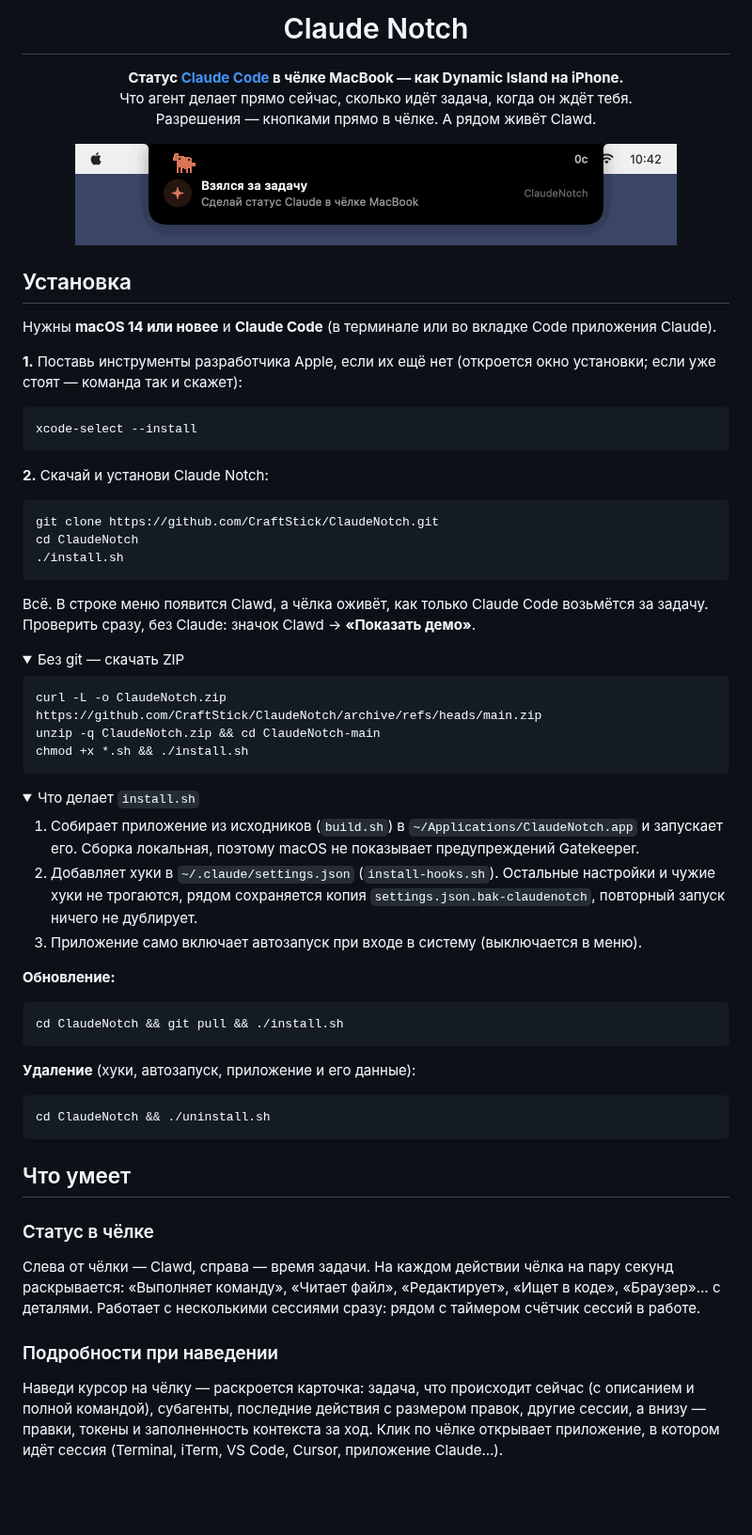
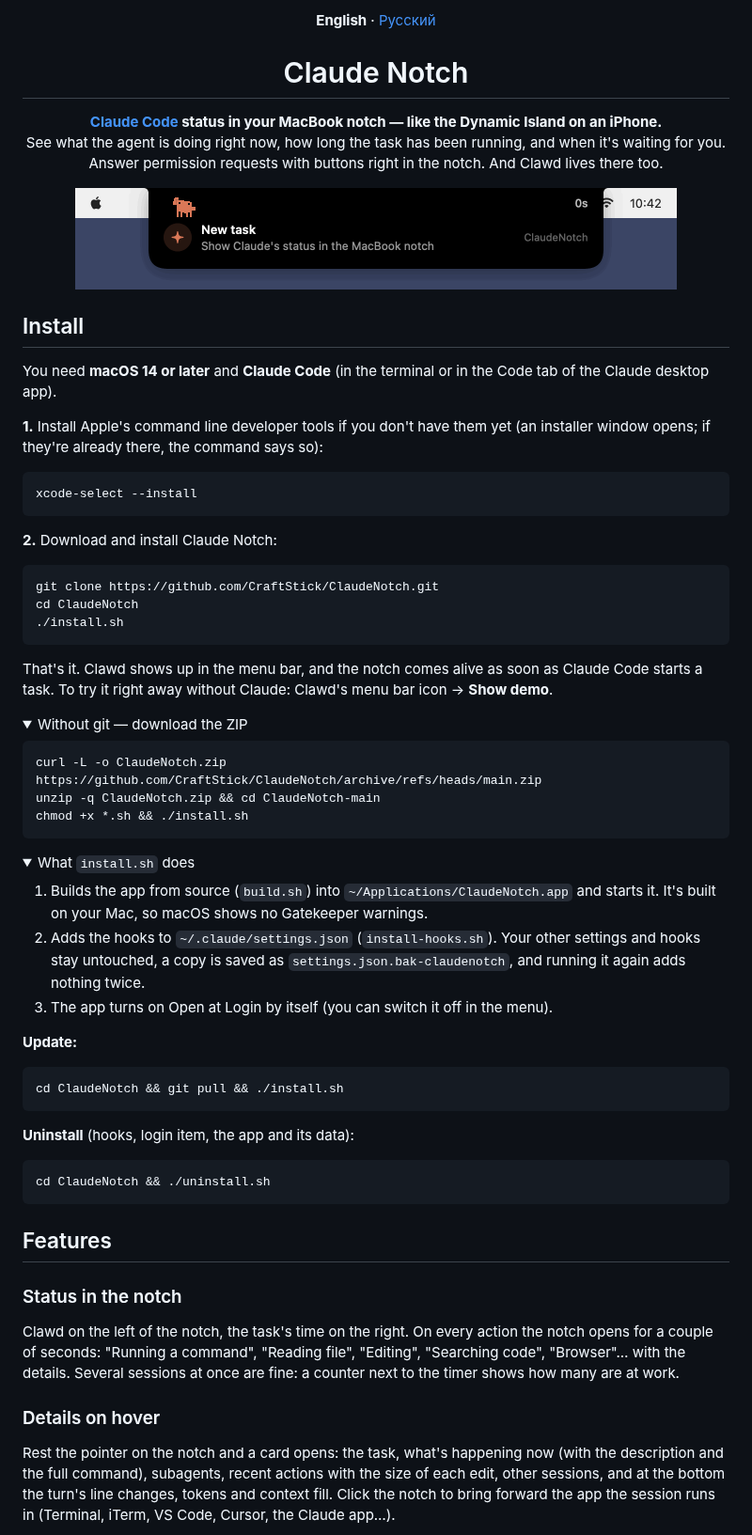
Before and after one commit to CraftStick/ClaudeNotch, a Markdown page: README.md, the part around one of its changes. Shown at 94% size. Drawn GitHub-style; pictures changed too: docs/notch.gif; folded sections open; blank space fills up the shorter version.

````diff
--- a/README.md
+++ b/README.md
@@ -1,8 +1,10 @@
 <div align="center">
+
+**English** · [Русский](README.ru.md)
 
 # Claude Notch
 
-**Статус [Claude Code](https://claude.com/claude-code) в чёлке MacBook — как Dynamic Island на iPhone.**<br>
-Что агент делает прямо сейчас, сколько идёт задача, когда он ждёт тебя.<br>
-Разрешения — кнопками прямо в чёлке. А рядом живёт Clawd.
+**[Claude Code](https://claude.com/claude-code) status in your MacBook notch — like the Dynamic Island on an iPhone.**<br>
+See what the agent is doing right now, how long the task has been running, and when it's waiting for you.<br>
+Answer permission requests with buttons right in the notch. And Clawd lives there too.
 
@@ -10,17 +12,17 @@
 
 </div>
 
-## Установка
+## Install
 
-Нужны **macOS 14 или новее** и **Claude Code** (в терминале или во вкладке Code приложения Claude).
+You need **macOS 14 or later** and **Claude Code** (in the terminal or in the Code tab of the Claude desktop app).
 
-**1.** Поставь инструменты разработчика Apple, если их ещё нет (откроется окно установки; если уже стоят — команда так и скажет):
+**1.** Install Apple's command line developer tools if you don't have them yet (an installer window opens; if they're already there, the command says so):
 
 ```bash
 xcode-select --install
 ```
 
-**2.** Скачай и установи Claude Notch:
+**2.** Download and install Claude Notch:
 
 ```bash
 git clone https://github.com/CraftStick/ClaudeNotch.git
@@ -28,10 +30,10 @@ cd ClaudeNotch
 ./install.sh
 ```
 
-Всё. В строке меню появится Clawd, а чёлка оживёт, как только Claude Code возьмётся за задачу. Проверить сразу, без Claude: значок Clawd → **«Показать демо»**.
+That's it. Clawd shows up in the menu bar, and the notch comes alive as soon as Claude Code starts a task. To try it right away without Claude: Clawd's menu bar icon → **Show demo**.
 
 <details>
-<summary>Без git — скачать ZIP</summary>
+<summary>Without git — download the ZIP</summary>
 
 ```bash
 curl -L -o ClaudeNotch.zip https://github.com/CraftStick/ClaudeNotch/archive/refs/heads/main.zip
@@ -42,33 +44,33 @@ chmod +x *.sh && ./install.sh
 </details>
 
 <details>
-<summary>Что делает <code>install.sh</code></summary>
+<summary>What <code>install.sh</code> does</summary>
 
-1. Собирает приложение из исходников (`build.sh`) в `~/Applications/ClaudeNotch.app` и запускает его. Сборка локальная, поэтому macOS не показывает предупреждений Gatekeeper.
-2. Добавляет хуки в `~/.claude/settings.json` (`install-hooks.sh`). Остальные настройки и чужие хуки не трогаются, рядом сохраняется копия `settings.json.bak-claudenotch`, повторный запуск ничего не дублирует.
-3. Приложение само включает автозапуск при входе в систему (выключается в меню).
+1. Builds the app from source (`build.sh`) into `~/Applications/ClaudeNotch.app` and starts it. It's built on your Mac, so macOS shows no Gatekeeper warnings.
+2. Adds the hooks to `~/.claude/settings.json` (`install-hooks.sh`). Your other settings and hooks stay untouched, a copy is saved as `settings.json.bak-claudenotch`, and running it again adds nothing twice.
+3. The app turns on Open at Login by itself (you can switch it off in the menu).
 
 </details>
 
-**Обновление:**
+**Update:**
 
 ```bash
 cd ClaudeNotch && git pull && ./install.sh
 ```
 
-**Удаление** (хуки, автозапуск, приложение и его данные):
+**Uninstall** (hooks, login item, the app and its data):
 
 ```bash
 cd ClaudeNotch && ./uninstall.sh
 ```
 
-## Что умеет
+## Features
 
-### Статус в чёлке
+### Status in the notch
 
-Слева от чёлки — Clawd, справа — время задачи. На каждом действии чёлка на пару секунд раскрывается: «Выполняет команду», «Читает файл», «Редактирует», «Ищет в коде», «Браузер»… с деталями. Работает с несколькими сессиями сразу: рядом с таймером счётчик сессий в работе.
+Clawd on the left of the notch, the task's time on the right. On every action the notch opens for a couple of seconds: "Running a command", "Reading file", "Editing", "Searching code", "Browser"… with the details. Several sessions at once are fine: a counter next to the timer shows how many are at work.
 
-### Подробности при наведении
+### Details on hover
 
-Наведи курсор на чёлку — раскроется карточка: задача, что происходит сейчас (с описанием и полной командой), субагенты, последние действия с размером правок, другие сессии, а внизу — правки, токены и заполненность контекста за ход. Клик по чёлке открывает приложение, в котором идёт сессия (Terminal, iTerm, VS Code, Cursor, приложение Claude…).
+Rest the pointer on the notch and a card opens: the task, what's happening now (with the description and the full command), subagents, recent actions with the size of each edit, other sessions, and at the bottom the turn's line changes, tokens and context fill. Click the notch to bring forward the app the session runs in (Terminal, iTerm, VS Code, Cursor, the Claude app…).
 
````
Also changed, not shown: other parts of README.md (+40 -36 lines), README.ru.md (added, +137 -0 lines), docs/card.png, docs/permission.png, docs/ru/card.png (added), docs/ru/notch.gif (added), docs/ru/permission.png (added), 6 other files.
